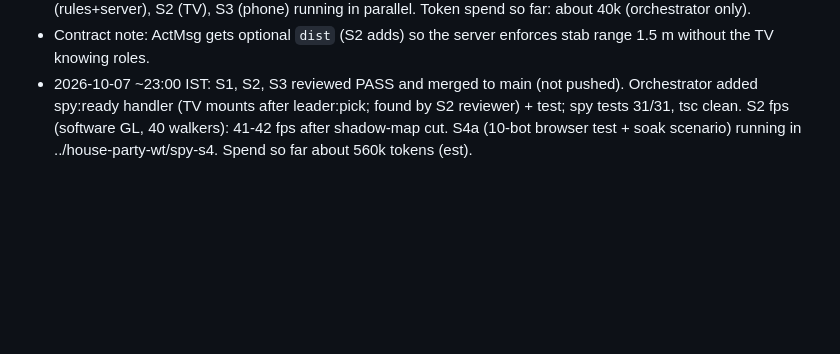
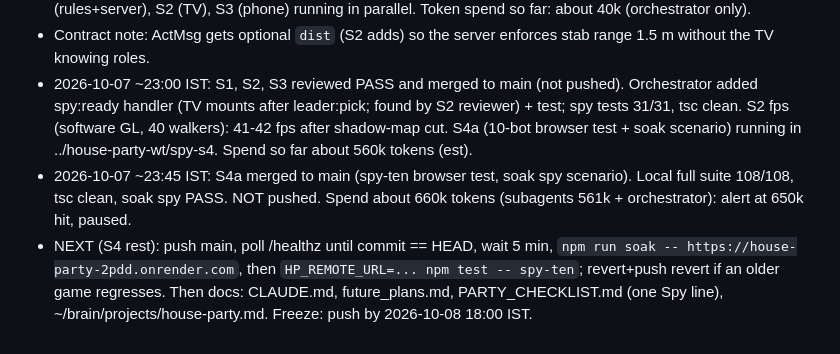
Before and after one commit to suprxsidh/house-party, a Markdown page: docs/STATUS.md, the part around the change. Drawn GitHub-style; blank space fills up the shorter version.

Commit message:
STATUS: S4a merged, paused at budget alert
Co-Authored-By: Claude Sonnet 5.5 <noreply@anthropic.com>

```diff
--- a/docs/STATUS.md
+++ b/docs/STATUS.md
@@ -18,3 +18,5 @@
 - Worktrees made by hand (Agent isolation needs a git cwd): ../house-party-wt/spy-s1, spy-s2, spy-s3. Builders S1 (rules+server), S2 (TV), S3 (phone) running in parallel. Token spend so far: about 40k (orchestrator only).
 - Contract note: ActMsg gets optional `dist` (S2 adds) so the server enforces stab range 1.5 m without the TV knowing roles.
 - 2026-10-07 ~23:00 IST: S1, S2, S3 reviewed PASS and merged to main (not pushed). Orchestrator added spy:ready handler (TV mounts after leader:pick; found by S2 reviewer) + test; spy tests 31/31, tsc clean. S2 fps (software GL, 40 walkers): 41-42 fps after shadow-map cut. S4a (10-bot browser test + soak scenario) running in ../house-party-wt/spy-s4. Spend so far about 560k tokens (est).
+- 2026-10-07 ~23:45 IST: S4a merged to main (spy-ten browser test, soak spy scenario). Local full suite 108/108, tsc clean, soak spy PASS. NOT pushed. Spend about 660k tokens (subagents 561k + orchestrator): alert at 650k hit, paused.
+- NEXT (S4 rest): push main, poll /healthz until commit == HEAD, wait 5 min, `npm run soak -- https://house-party-2pdd.onrender.com`, then `HP_REMOTE_URL=... npm test -- spy-ten`; revert+push revert if an older game regresses. Then docs: CLAUDE.md, future_plans.md, PARTY_CHECKLIST.md (one Spy line), ~/brain/projects/house-party.md. Freeze: push by 2026-10-08 18:00 IST.
```
